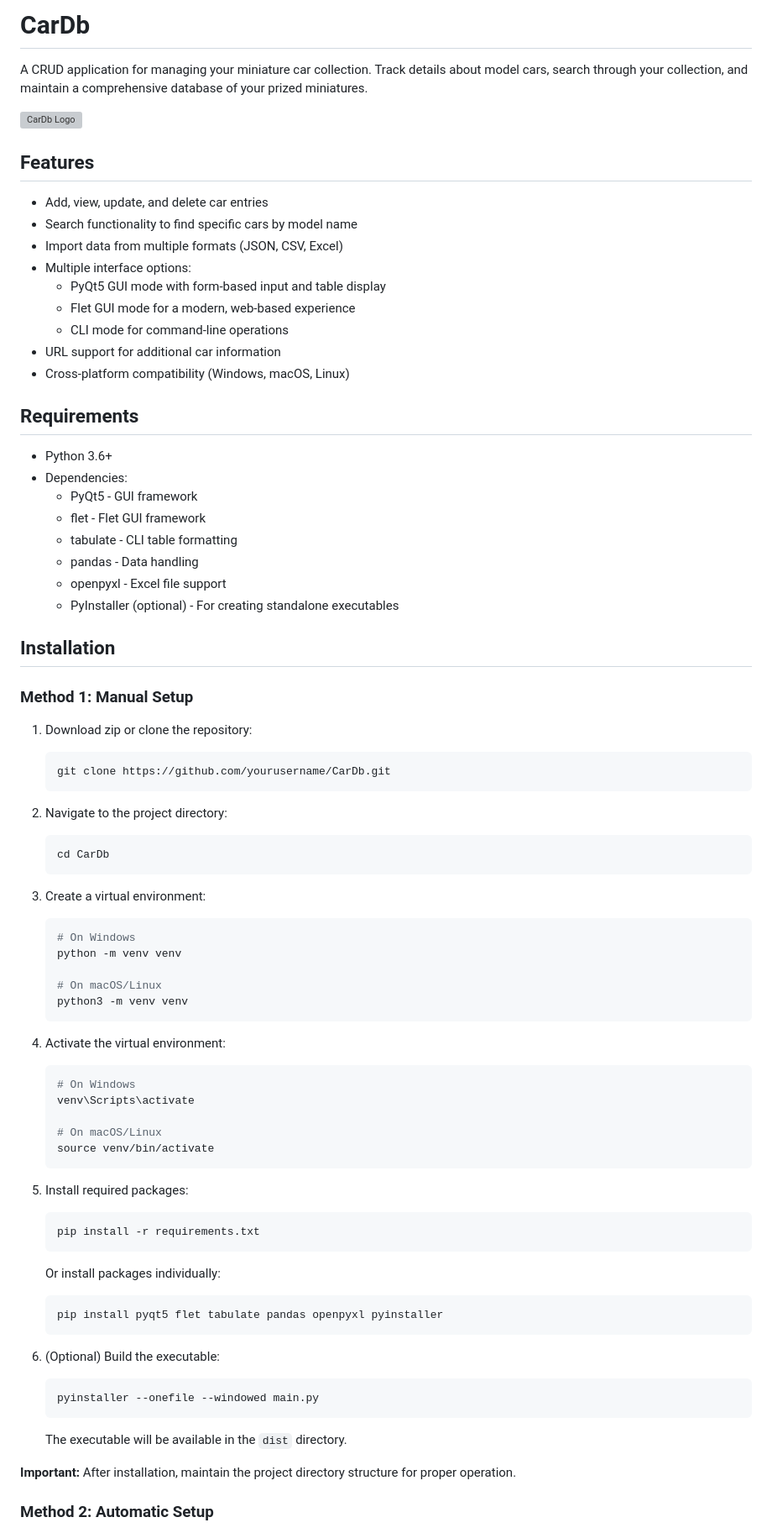
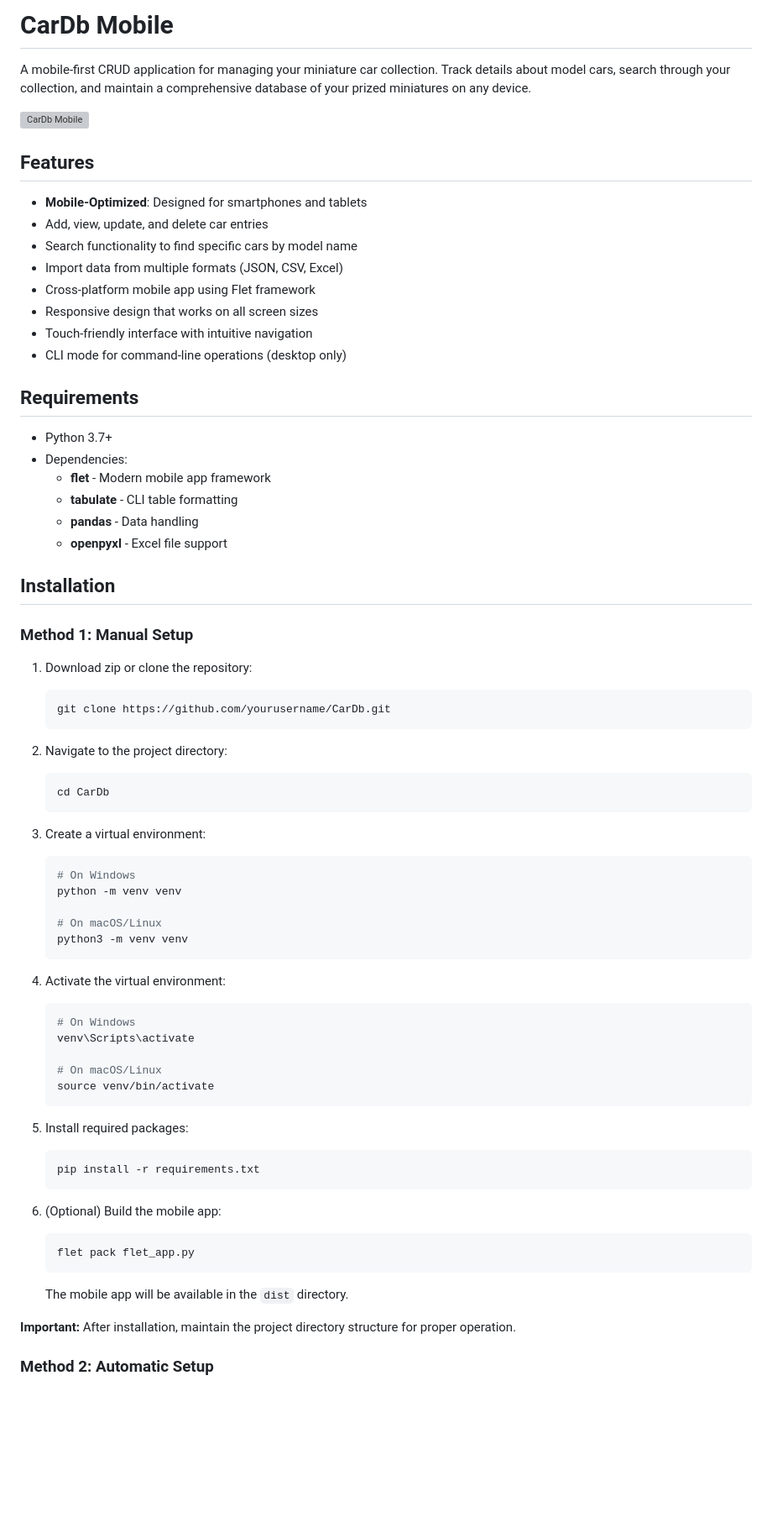
Before and after one commit to nikitasmen/CarDb, a Markdown page: README.md, the part around one of its changes. Shown at 84% size. Rendered like a GitHub page; blank space fills up the shorter version; grey boxes are pictures that could not be loaded.

Commit message:
docs(README): update project description and features for mobile optimization

````diff
--- a/README.md
+++ b/README.md
@@ -1,47 +1,47 @@
-# CarDb
+# CarDb Mobile
 
-A CRUD application for managing your miniature car collection. Track details about model cars, search through your collection, and maintain a comprehensive database of your prized miniatures.
+A mobile-first CRUD application for managing your miniature car collection. Track details about model cars, search through your collection, and maintain a comprehensive database of your prized miniatures on any device.
 
-![CarDb Logo](https://via.placeholder.com/150)
+![CarDb Mobile](https://via.placeholder.com/300x600?text=CarDb+Mobile+App)
 
 ## Features
 
+- **Mobile-Optimized**: Designed for smartphones and tablets
 - Add, view, update, and delete car entries
 - Search functionality to find specific cars by model name
 - Import data from multiple formats (JSON, CSV, Excel)
-- Multiple interface options:
-  - PyQt5 GUI mode with form-based input and table display
-  - Flet GUI mode for a modern, web-based experience
-  - CLI mode for command-line operations
-- URL support for additional car information
-- Cross-platform compatibility (Windows, macOS, Linux)
+- Cross-platform mobile app using Flet framework
+- Responsive design that works on all screen sizes
+- Touch-friendly interface with intuitive navigation
+- CLI mode for command-line operations (desktop only)
 
 ## Requirements
 
-- Python 3.6+
+- Python 3.7+
 - Dependencies:
-  - PyQt5 - GUI framework
-  - flet - Flet GUI framework
-  - tabulate - CLI table formatting
-  - pandas - Data handling
-  - openpyxl - Excel file support
-  - PyInstaller (optional) - For creating standalone executables
+  - **flet** - Modern mobile app framework
+  - **tabulate** - CLI table formatting
+  - **pandas** - Data handling
+  - **openpyxl** - Excel file support
 
 ## Installation
 
 ### Method 1: Manual Setup
 
 1. Download zip or clone the repository:
+
    ```sh
    git clone https://github.com/yourusername/CarDb.git
    ```
 
 2. Navigate to the project directory:
+
    ```sh
    cd CarDb
    ```
 
 3. Create a virtual environment:
+
    ```sh
    # On Windows
    python -m venv venv
@@ -51,6 +51,7 @@ A CRUD application for managing your miniature car collection. Track details abo
    ```
 
 4. Activate the virtual environment:
+
    ```sh
    # On Windows
    venv\Scripts\activate
@@ -60,21 +61,18 @@ A CRUD application for managing your miniature car collection. Track details abo
    ```
 
 5. Install required packages:
+
    ```sh
    pip install -r requirements.txt
    ```
 
-   Or install packages individually:
+6. (Optional) Build the mobile app:
+
    ```sh
-   pip install pyqt5 flet tabulate pandas openpyxl pyinstaller
+   flet pack flet_app.py
    ```
 
-6. (Optional) Build the executable:
-   ```sh
-   pyinstaller --onefile --windowed main.py
-   ```
-
-   The executable will be available in the `dist` directory.
+   The mobile app will be available in the `dist` directory.
 
 **Important:** After installation, maintain the project directory structure for proper operation.
 
````
Also changed, not shown: other parts of README.md (+42 -18 lines).
